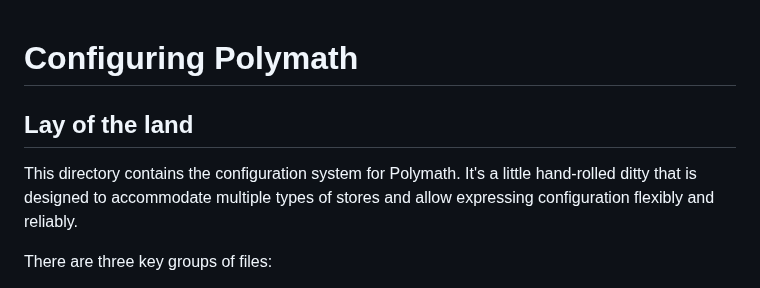
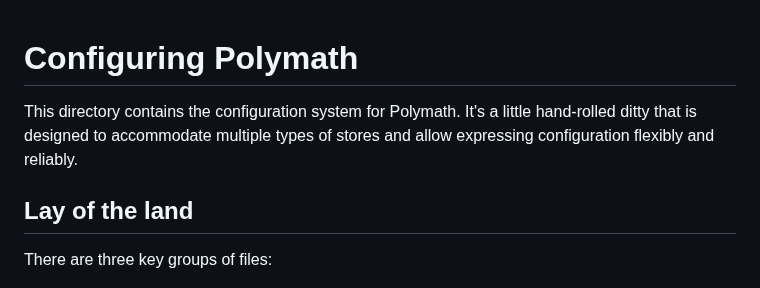
Before and after one commit to dglazkov/polymath, a Markdown page: polymath/config/README.md, the part around the change. GitHub-like rendering.

```diff
--- a/polymath/config/README.md
+++ b/polymath/config/README.md
@@ -1,8 +1,8 @@
 # Configuring Polymath
 
+This directory contains the configuration system for Polymath. It's a little hand-rolled ditty that is designed to accommodate multiple types of stores and allow expressing configuration flexibly and reliably.
+
 ## Lay of the land
-
-This directory contains the configuration system for Polymath. It's a little hand-rolled ditty that is designed to accommodate multiple types of stores and allow expressing configuration flexibly and reliably.
 
 There are three key groups of files:
 
```
Also changed, not shown: README.md (+4 -0 lines).
